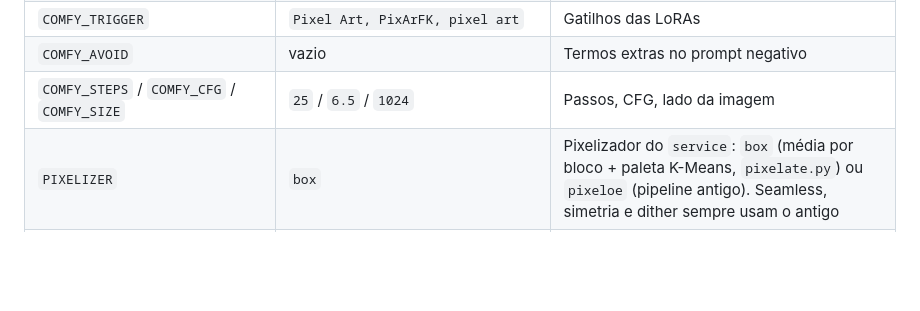
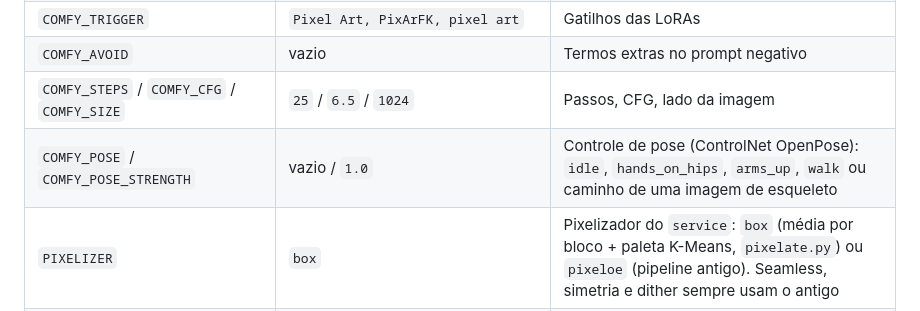
Before and after one commit to guilhermeroessing/OpenPixel-AI-Studio, a Markdown page: README.md, the part around the change. Drawn GitHub-style; blank space fills up the shorter version.

Commit message:
feat: controle de pose via ControlNet OpenPose (poses.py, COMFY_POSE)
Co-Authored-By: Claude Sonnet 5.5 <noreply@anthropic.com>

```diff
--- a/README.md
+++ b/README.md
@@ -160,6 +160,7 @@ Variáveis lidas do ambiente ou do `.env` (o ambiente tem prioridade):
 | `COMFY_TRIGGER` | `Pixel Art, PixArFK, pixel art` | Gatilhos das LoRAs |
 | `COMFY_AVOID` | vazio | Termos extras no prompt negativo |
 | `COMFY_STEPS` / `COMFY_CFG` / `COMFY_SIZE` | `25` / `6.5` / `1024` | Passos, CFG, lado da imagem |
+| `COMFY_POSE` / `COMFY_POSE_STRENGTH` | vazio / `1.0` | Controle de pose (ControlNet OpenPose): `idle`, `hands_on_hips`, `arms_up`, `walk` ou caminho de uma imagem de esqueleto |
 | `PIXELIZER` | `box` | Pixelizador do `service`: `box` (média por bloco + paleta K-Means, `pixelate.py`) ou `pixeloe` (pipeline antigo). Seamless, simetria e dither sempre usam o antigo |
 | `PIXEL_GRID` / `PIXEL_COLORS` | `0` / `24` | Pixelização opcional *dentro do provider* (0 = desligada; o `service` já pixeliza) |
 | `SDXL_BASE_MODEL` / `SDXL_LORA_PATH` | SDXL base / — | Modo `cuda` |
```
Also changed, not shown: docs/EXPERIMENTOS.md (+13 -0 lines), docs/images/07-teste-e2e-api.png (added), docs/images/08-sprite-128-alquimista.png (added), docs/images/09-controle-de-pose.png (added), docs/images/10-pose-forca.png (added), 3 other files.
